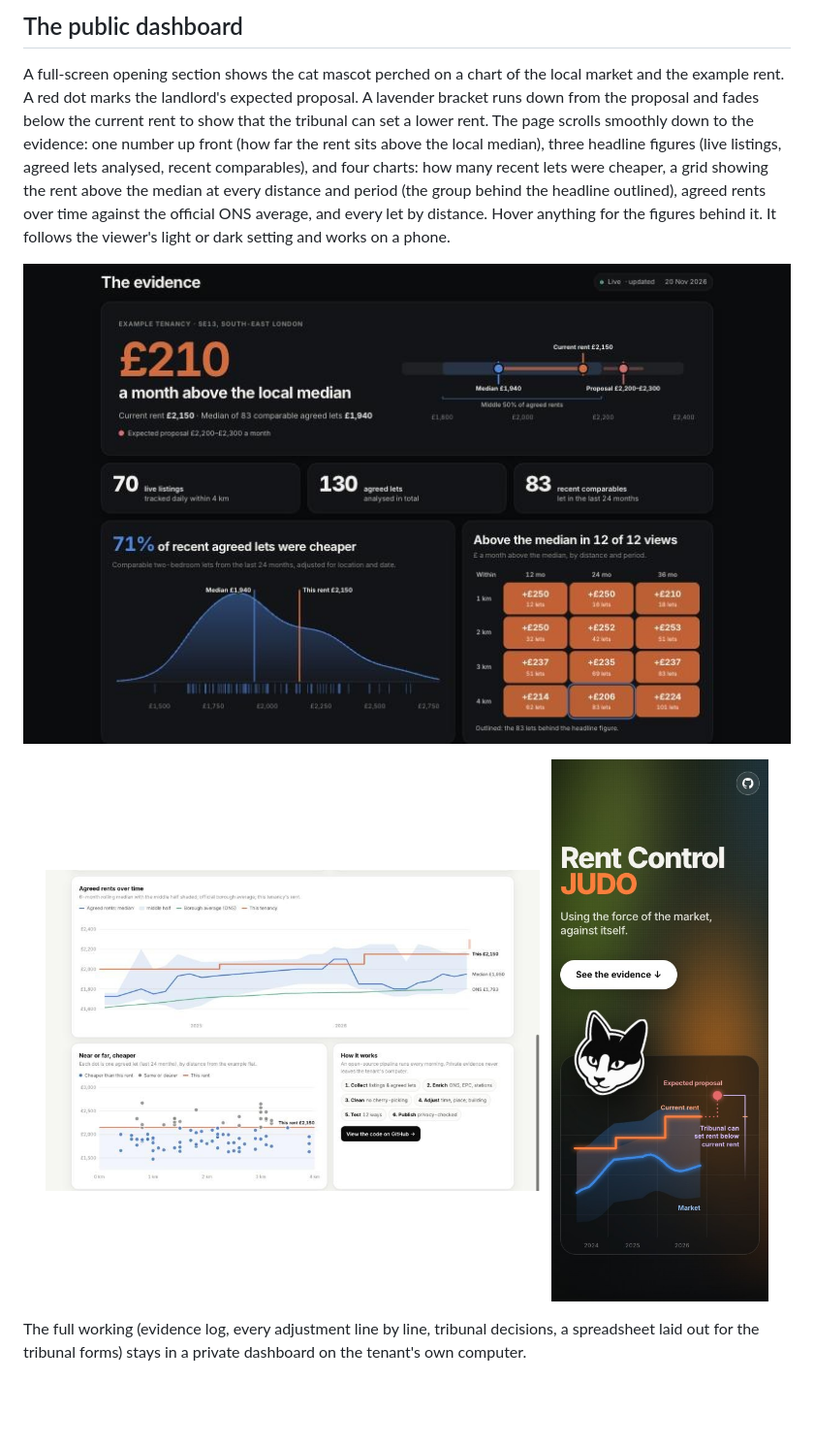
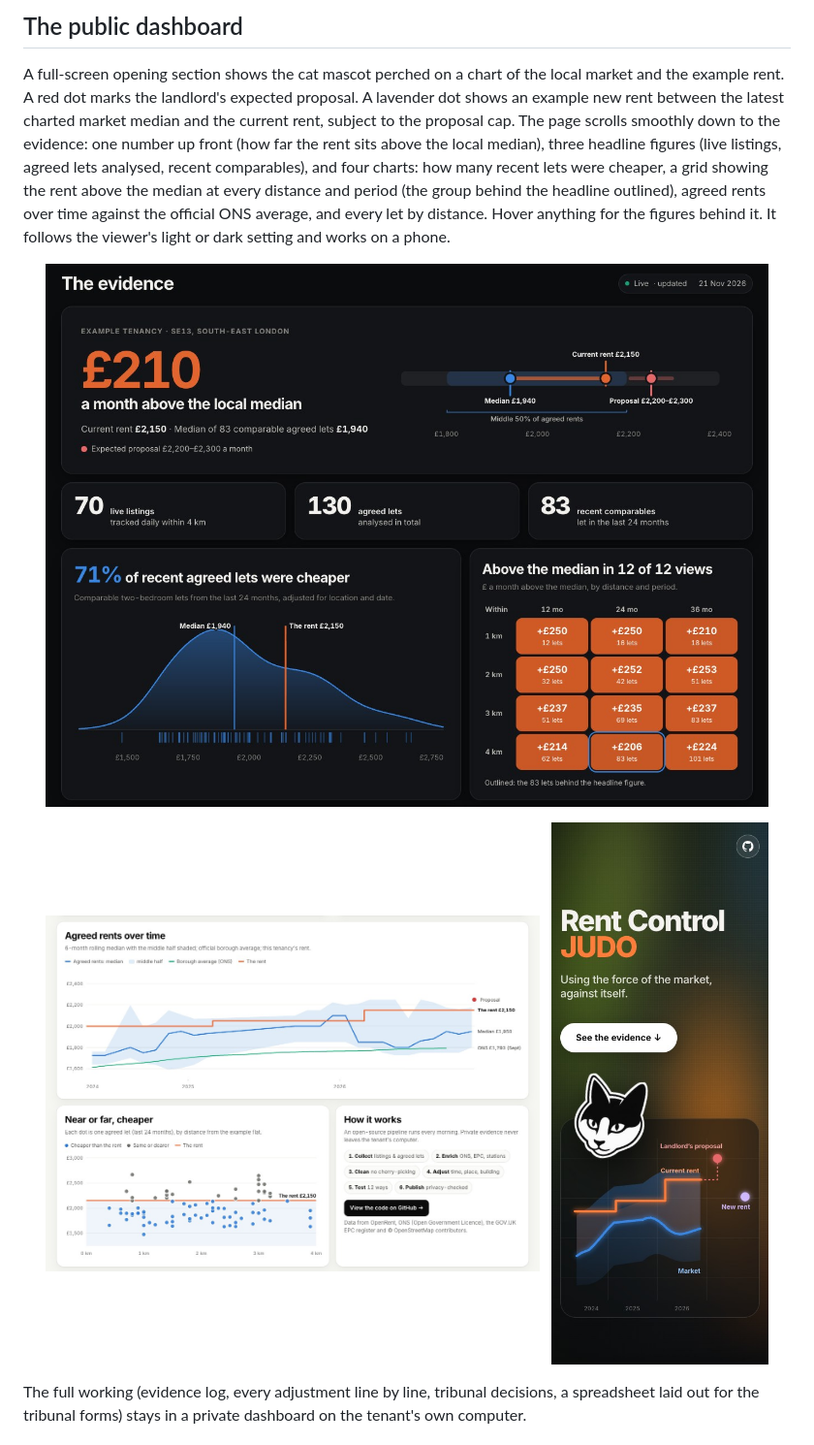
Before and after one commit to ANONA-MOOSE/rent-evidence-pipeline, a Markdown page: README.md, the part around one of its changes. Shown at 97% size. GitHub-like rendering; pictures changed too: docs/screenshots/charts-light.jpg, docs/screenshots/dashboard-dark.jpg, docs/screenshots/mobile-dark.jpg; blank space fills up the shorter version.

Commit message:
Match rent markers and refresh dashboard screenshots

```diff
--- a/README.md
+++ b/README.md
@@ -30,8 +30,8 @@ copy so others can see how it works.
 ## The public dashboard
 
 A full-screen opening section shows the cat mascot perched on a chart of the local market and the example rent.
-A red dot marks the landlord's expected proposal. A lavender bracket runs down from the proposal and fades below
-the current rent to show that the tribunal can set a lower rent. The page scrolls smoothly down to the evidence: one number up front (how far the rent sits above the local median), three headline figures (live listings,
+A red dot marks the landlord's expected proposal. A lavender dot shows an example new rent between the latest
+charted market median and the current rent, subject to the proposal cap. The page scrolls smoothly down to the evidence: one number up front (how far the rent sits above the local median), three headline figures (live listings,
 agreed lets analysed, recent comparables), and four charts: how many recent lets were cheaper, a grid showing
 the rent above the median at every distance and period (the group behind the headline outlined), agreed rents
 over time against the official ONS average, and every let by distance. Hover anything for the figures behind it.
```
Also changed, not shown: other parts of README.md (+2 -2 lines), docs/screenshots/hero-dark.jpg, 1 other file.
